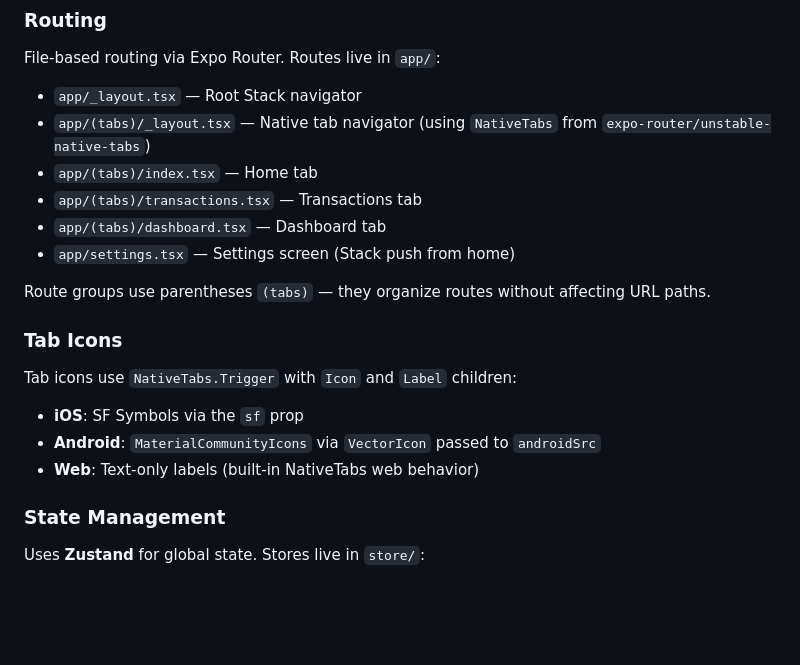
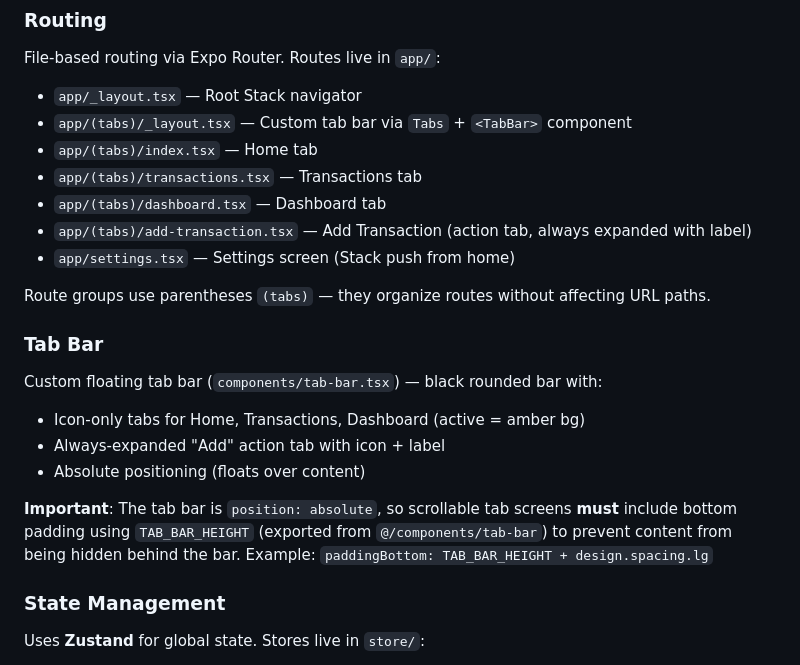
Before and after one commit to dadanisme/nouveau, a Markdown page: CLAUDE.md, the part around the change. GitHub-like rendering; blank space fills up the shorter version.

Commit message:
update CLAUDE.md with custom tab bar docs and padding rule
Replace outdated NativeTabs docs with custom floating tab bar details.
Add requirement that scrollable tab screens must use TAB_BAR_HEIGHT
for bottom padding to avoid content overlap.

Co-Authored-By: Claude Opus 4.6 <noreply@anthropic.com>

```diff
--- a/CLAUDE.md
+++ b/CLAUDE.md
@@ -29,21 +29,24 @@ No test framework is configured yet.
 File-based routing via Expo Router. Routes live in `app/`:
 
 - `app/_layout.tsx` — Root Stack navigator
-- `app/(tabs)/_layout.tsx` — Native tab navigator (using `NativeTabs` from `expo-router/unstable-native-tabs`)
+- `app/(tabs)/_layout.tsx` — Custom tab bar via `Tabs` + `<TabBar>` component
 - `app/(tabs)/index.tsx` — Home tab
 - `app/(tabs)/transactions.tsx` — Transactions tab
 - `app/(tabs)/dashboard.tsx` — Dashboard tab
+- `app/(tabs)/add-transaction.tsx` — Add Transaction (action tab, always expanded with label)
 - `app/settings.tsx` — Settings screen (Stack push from home)
 
 Route groups use parentheses `(tabs)` — they organize routes without affecting URL paths.
 
-### Tab Icons
+### Tab Bar
 
-Tab icons use `NativeTabs.Trigger` with `Icon` and `Label` children:
+Custom floating tab bar (`components/tab-bar.tsx`) — black rounded bar with:
 
-- **iOS**: SF Symbols via the `sf` prop
-- **Android**: `MaterialCommunityIcons` via `VectorIcon` passed to `androidSrc`
-- **Web**: Text-only labels (built-in NativeTabs web behavior)
+- Icon-only tabs for Home, Transactions, Dashboard (active = amber bg)
+- Always-expanded "Add" action tab with icon + label
+- Absolute positioning (floats over content)
+
+**Important**: The tab bar is `position: absolute`, so scrollable tab screens **must** include bottom padding using `TAB_BAR_HEIGHT` (exported from `@/components/tab-bar`) to prevent content from being hidden behind the bar. Example: `paddingBottom: TAB_BAR_HEIGHT + design.spacing.lg`
 
 ### State Management
 
```
